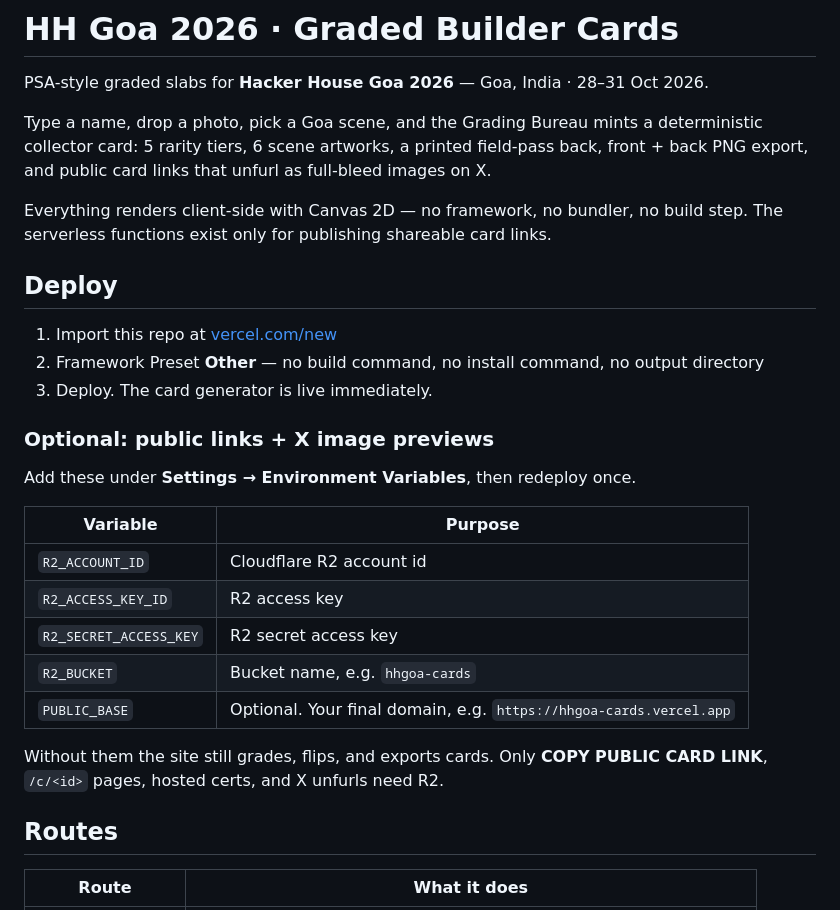
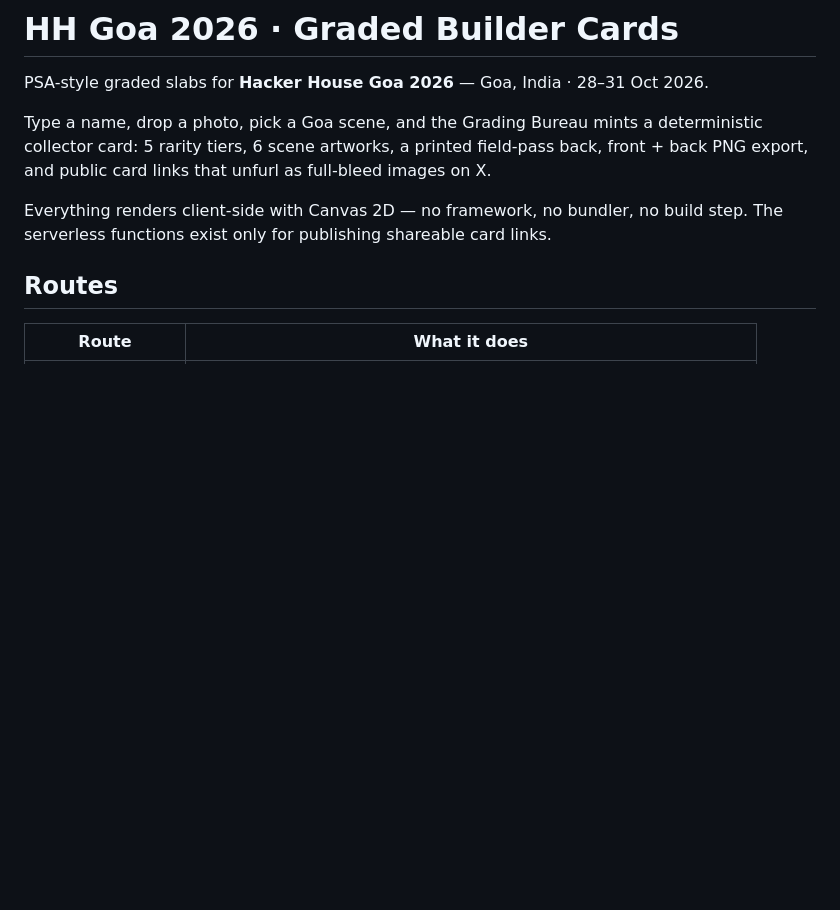
Before and after one commit to ShrikarT/hhgoa-cards, a Markdown page: README.md, the part around the change. GitHub-like rendering; blank space fills up the shorter version.

Commit message:
Remove deployment instructions from README
Removed deployment instructions and optional environment variables section from README.

```diff
--- a/README.md
+++ b/README.md
@@ -8,27 +8,6 @@ PNG export, and public card links that unfurl as full-bleed images on X.
 
 Everything renders client-side with Canvas 2D — no framework, no bundler, no build step.
 The serverless functions exist only for publishing shareable card links.
-
-## Deploy
-
-1. Import this repo at [vercel.com/new](https://vercel.com/new)
-2. Framework Preset **Other** — no build command, no install command, no output directory
-3. Deploy. The card generator is live immediately.
-
-### Optional: public links + X image previews
-
-Add these under **Settings → Environment Variables**, then redeploy once.
-
-| Variable | Purpose |
-| --- | --- |
-| `R2_ACCOUNT_ID` | Cloudflare R2 account id |
-| `R2_ACCESS_KEY_ID` | R2 access key |
-| `R2_SECRET_ACCESS_KEY` | R2 secret access key |
-| `R2_BUCKET` | Bucket name, e.g. `hhgoa-cards` |
-| `PUBLIC_BASE` | Optional. Your final domain, e.g. `https://hhgoa-cards.vercel.app` |
-
-Without them the site still grades, flips, and exports cards. Only **COPY PUBLIC CARD
-LINK**, `/c/<id>` pages, hosted certs, and X unfurls need R2.
 
 ## Routes
 
```
